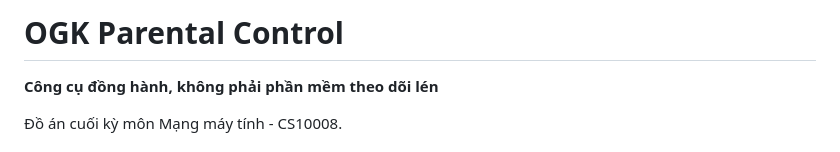
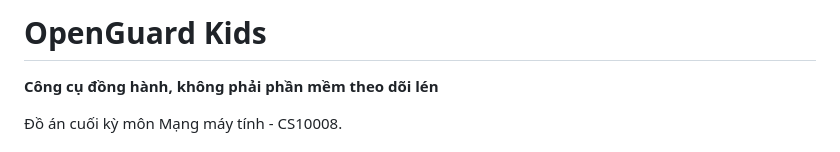
Before and after one commit to LeatuyrBertyk/CS10008-Open_Guard_Kids, a Markdown page: README.md, the part around the change. Rendered like a GitHub page.

Commit message:
rename project

```diff
--- a/README.md
+++ b/README.md
@@ -1,4 +1,4 @@
-# OGK Parental Control
+# OpenGuard Kids
 
 **Công cụ đồng hành, không phải phần mềm theo dõi lén**
 
```
